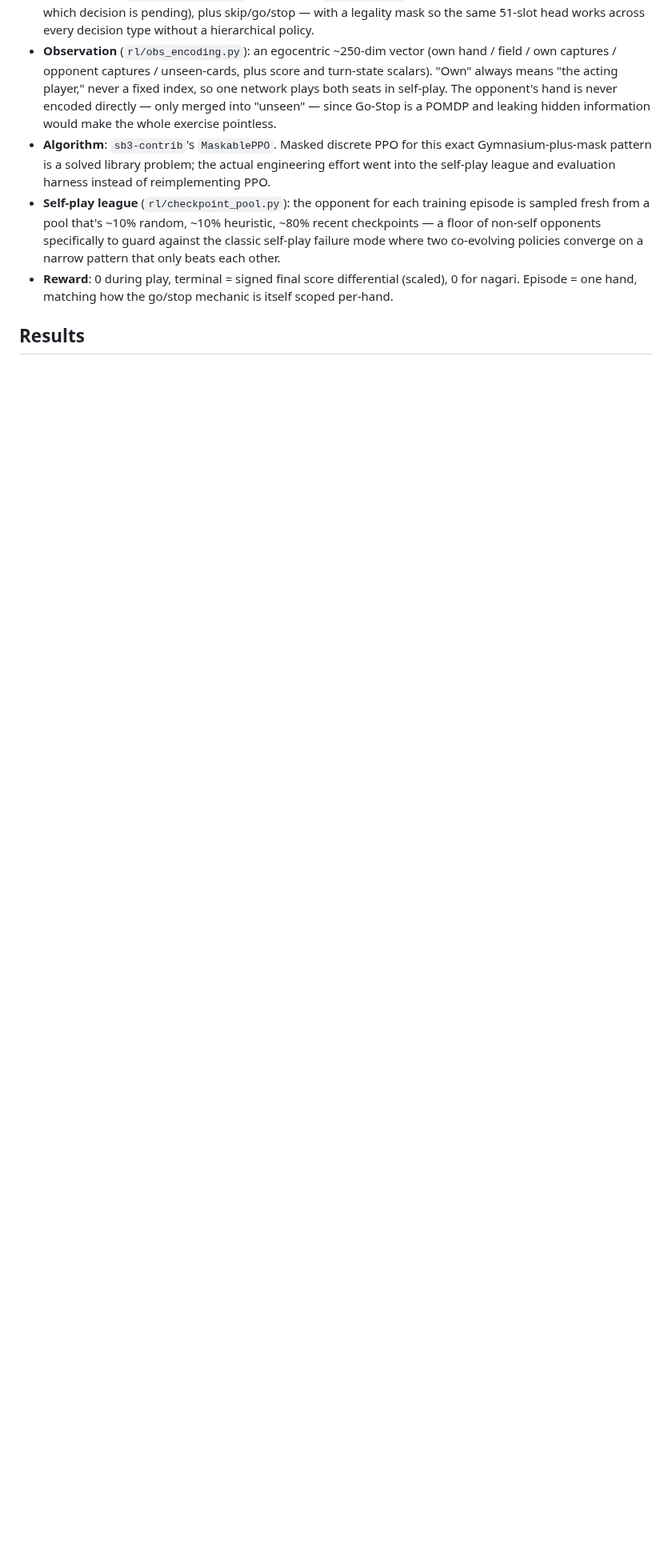
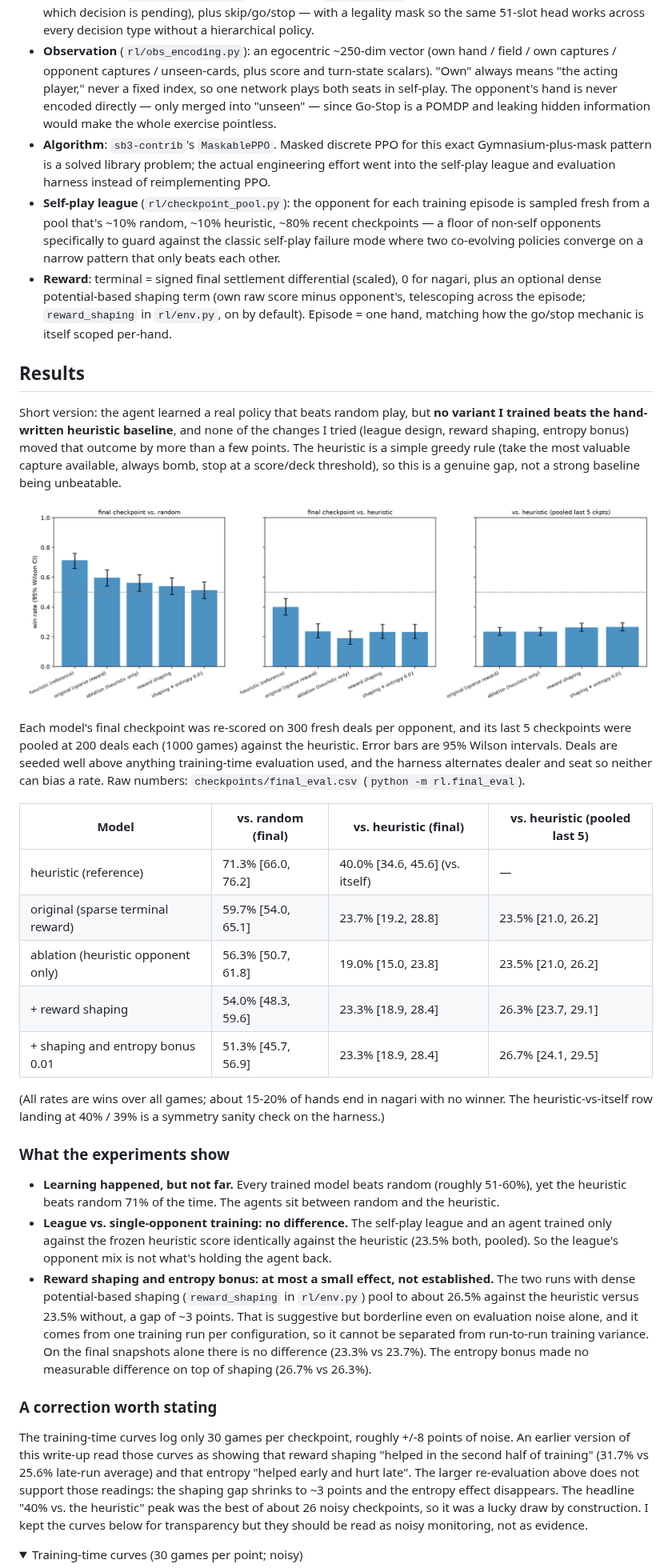
Before and after one commit to yubyunghun/hwatu-gostop-rl, a Markdown page: README.md, the part around one of its changes. Shown at 80% size. GitHub-like rendering; pictures changed too: checkpoints/final_eval.png (added); folded sections open; blank space fills up the shorter version.

```diff
--- a/README.md
+++ b/README.md
@@ -67,9 +67,63 @@ reasoning for the genuinely contested ones (ppeok sequencing especially). Every
   fresh from a pool that's ~10% random, ~10% heuristic, ~80% recent checkpoints — a floor of
   non-self opponents specifically to guard against the classic self-play failure mode where two
   co-evolving policies converge on a narrow pattern that only beats each other.
-- **Reward**: 0 during play, terminal = signed final score differential (scaled), 0 for nagari.
-  Episode = one hand, matching how the go/stop mechanic is itself scoped per-hand.
+- **Reward**: terminal = signed final settlement differential (scaled), 0 for nagari, plus an
+  optional dense potential-based shaping term (own raw score minus opponent's, telescoping across the
+  episode; `reward_shaping` in `rl/env.py`, on by default). Episode = one hand, matching how the
+  go/stop mechanic is itself scoped per-hand.
 
 ## Results
 
+Short version: the agent learned a real policy that beats random play, but **no variant I trained
+beats the hand-written heuristic baseline**, and none of the changes I tried (league design, reward
+shaping, entropy bonus) moved that outcome by more than a few points. The heuristic is a simple
+greedy rule (take the most valuable capture available, always bomb, stop at a score/deck threshold),
+so this is a genuine gap, not a strong baseline being unbeatable.
+
+![Final evaluation](checkpoints/final_eval.png)
+
+Each model's final checkpoint was re-scored on 300 fresh deals per opponent, and its last 5
+checkpoints were pooled at 200 deals each (1000 games) against the heuristic. Error bars are 95%
+Wilson intervals. Deals are seeded well above anything training-time evaluation used, and the
+harness alternates dealer and seat so neither can bias a rate. Raw numbers: `checkpoints/final_eval.csv`
+(`python -m rl.final_eval`).
+
+| Model | vs. random (final) | vs. heuristic (final) | vs. heuristic (pooled last 5) |
+|---|---|---|---|
+| heuristic (reference) | 71.3% [66.0, 76.2] | 40.0% [34.6, 45.6] (vs. itself) | — |
+| original (sparse terminal reward) | 59.7% [54.0, 65.1] | 23.7% [19.2, 28.8] | 23.5% [21.0, 26.2] |
+| ablation (heuristic opponent only) | 56.3% [50.7, 61.8] | 19.0% [15.0, 23.8] | 23.5% [21.0, 26.2] |
+| + reward shaping | 54.0% [48.3, 59.6] | 23.3% [18.9, 28.4] | 26.3% [23.7, 29.1] |
+| + shaping and entropy bonus 0.01 | 51.3% [45.7, 56.9] | 23.3% [18.9, 28.4] | 26.7% [24.1, 29.5] |
+
+(All rates are wins over all games; about 15-20% of hands end in nagari with no winner. The
+heuristic-vs-itself row landing at 40% / 39% is a symmetry sanity check on the harness.)
+
+### What the experiments show
+
+- **Learning happened, but not far.** Every trained model beats random (roughly 51-60%), yet the
+  heuristic beats random 71% of the time. The agents sit between random and the heuristic.
+- **League vs. single-opponent training: no difference.** The self-play league and an agent trained
+  only against the frozen heuristic score identically against the heuristic (23.5% both, pooled).
+  So the league's opponent mix is not what's holding the agent back.
+- **Reward shaping and entropy bonus: at most a small effect, not established.** The two runs with
+  dense potential-based shaping (`reward_shaping` in `rl/env.py`) pool to about 26.5% against the
+  heuristic versus 23.5% without, a gap of ~3 points. That is suggestive but borderline even on
+  evaluation noise alone, and it comes from one training run per configuration, so it cannot be
+  separated from run-to-run training variance. On the final snapshots alone there is no difference
+  (23.3% vs 23.7%). The entropy bonus made no measurable difference on top of shaping (26.7% vs 26.3%).
+
+### A correction worth stating
+
+The training-time curves log only 30 games per checkpoint, roughly +/-8 points of noise. An earlier
+version of this write-up read those curves as showing that reward shaping "helped in the second half
+of training" (31.7% vs 25.6% late-run average) and that entropy "helped early and hurt late". The
+larger re-evaluation above does not support those readings: the shaping gap shrinks to ~3 points and
+the entropy effect disappears. The headline "40% vs. the heuristic" peak was the best of about 26
+noisy checkpoints, so it was a lucky draw by construction. I kept the curves below for transparency but
+they should be read as noisy monitoring, not as evidence.
+
+<details>
+<summary>Training-time curves (30 games per point; noisy)</summary>
+
 ![Training curve](checkpoints/training_curve.png)
```
Also changed, not shown: other parts of README.md (+15 -93 lines), 4 other files.
